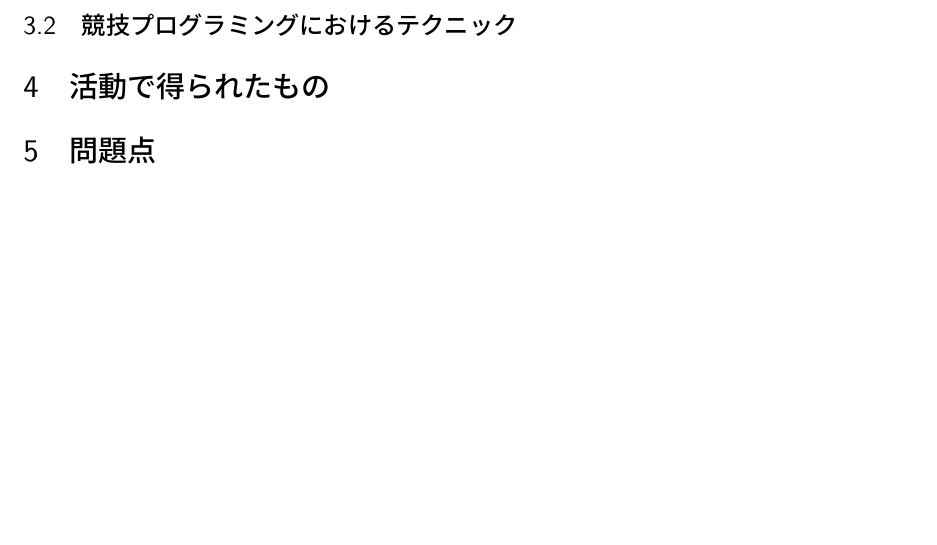
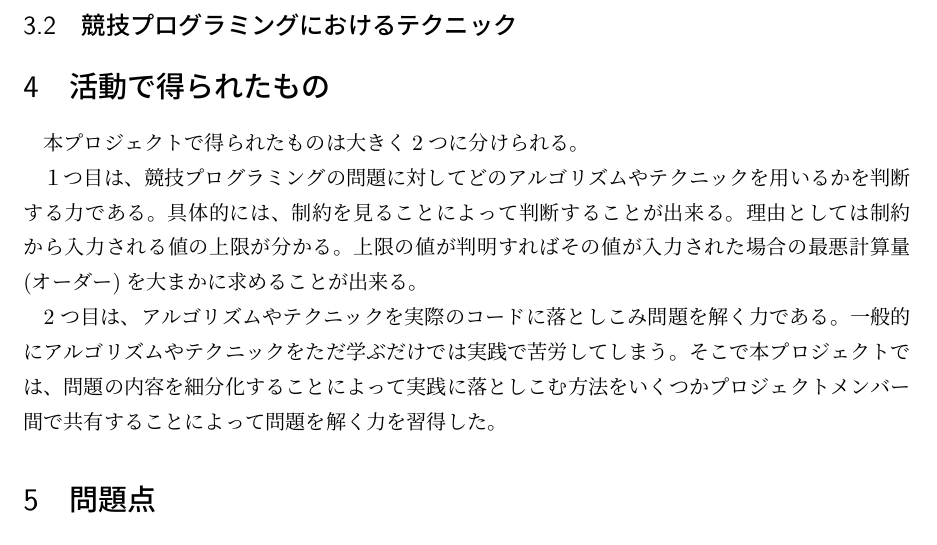
Before and after one commit to ruritoBlogger/kyopuro2019, a LaTeX document (report.tex): part of page 3 of 3, cut so that both start at the same text, the shorter picture padded with empty space. Compiled offline with pLaTeX and dvipdfmx.

Commit message:
add text

```diff
--- a/report.tex
+++ b/report.tex
@@ -91,6 +91,16 @@
 
 \subsection{競技プログラミングにおけるテクニック}
 \section{活動で得られたもの}
+本プロジェクトで得られたものは大きく2つに分けられる。
+
+１つ目は、競技プログラミングの問題に対してどのアルゴリズムやテクニックを用いるかを判断する力である。
+具体的には、制約を見ることによって判断することが出来る。理由としては制約から入力される値の上限が分かる。
+上限の値が判明すればその値が入力された場合の最悪計算量(オーダー)を大まかに求めることが出来る。
+
+2つ目は、アルゴリズムやテクニックを実際のコードに落としこみ問題を解く力である。
+一般的にアルゴリズムやテクニックをただ学ぶだけでは実践で苦労してしまう。
+そこで本プロジェクトでは、問題の内容を細分化することによって実践に落としこむ方法をいくつかプロジェクトメンバー間で共有することによって問題を解く力を習得した。
+
 \section{問題点}
 \section{展望}
 \begin{thebibliography}
```
